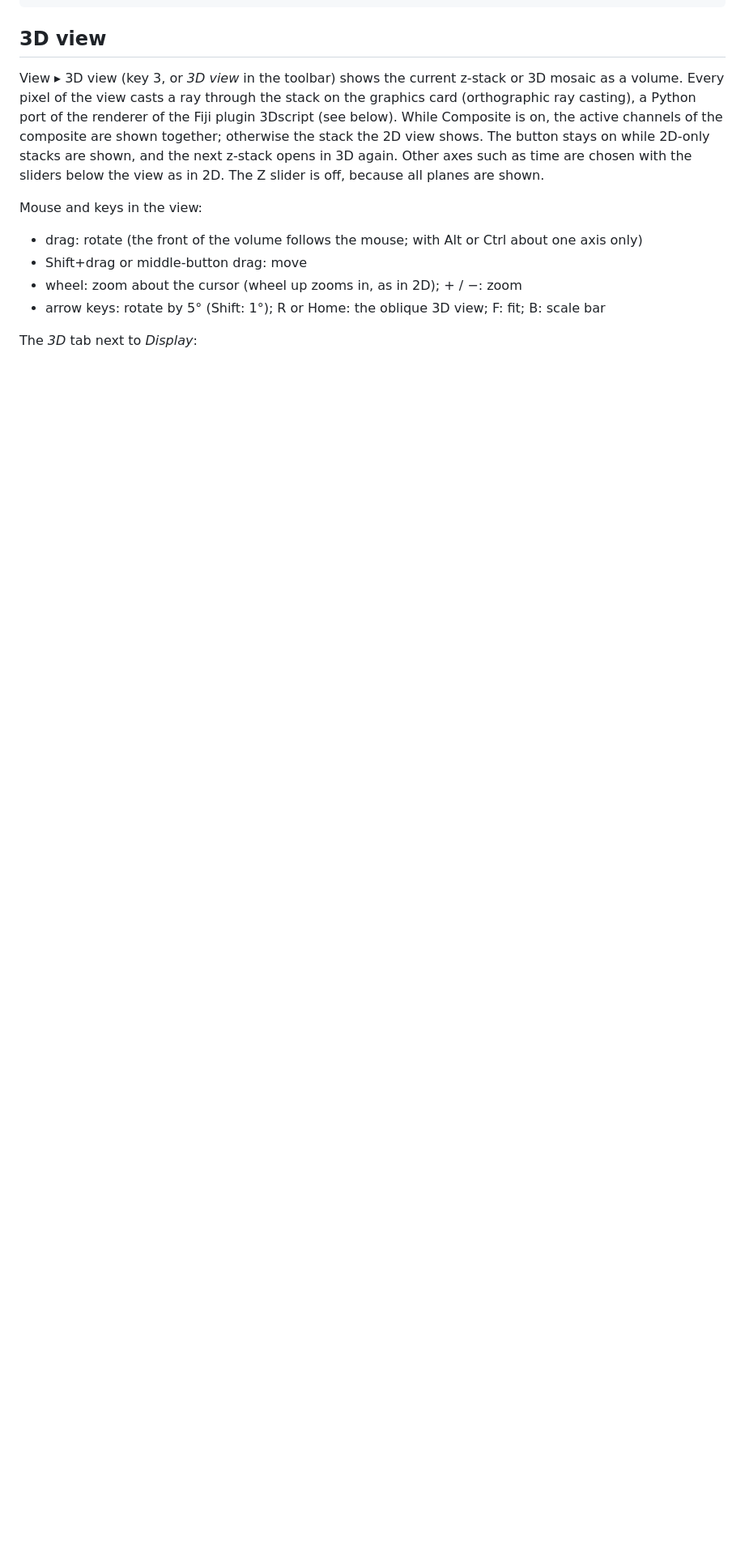
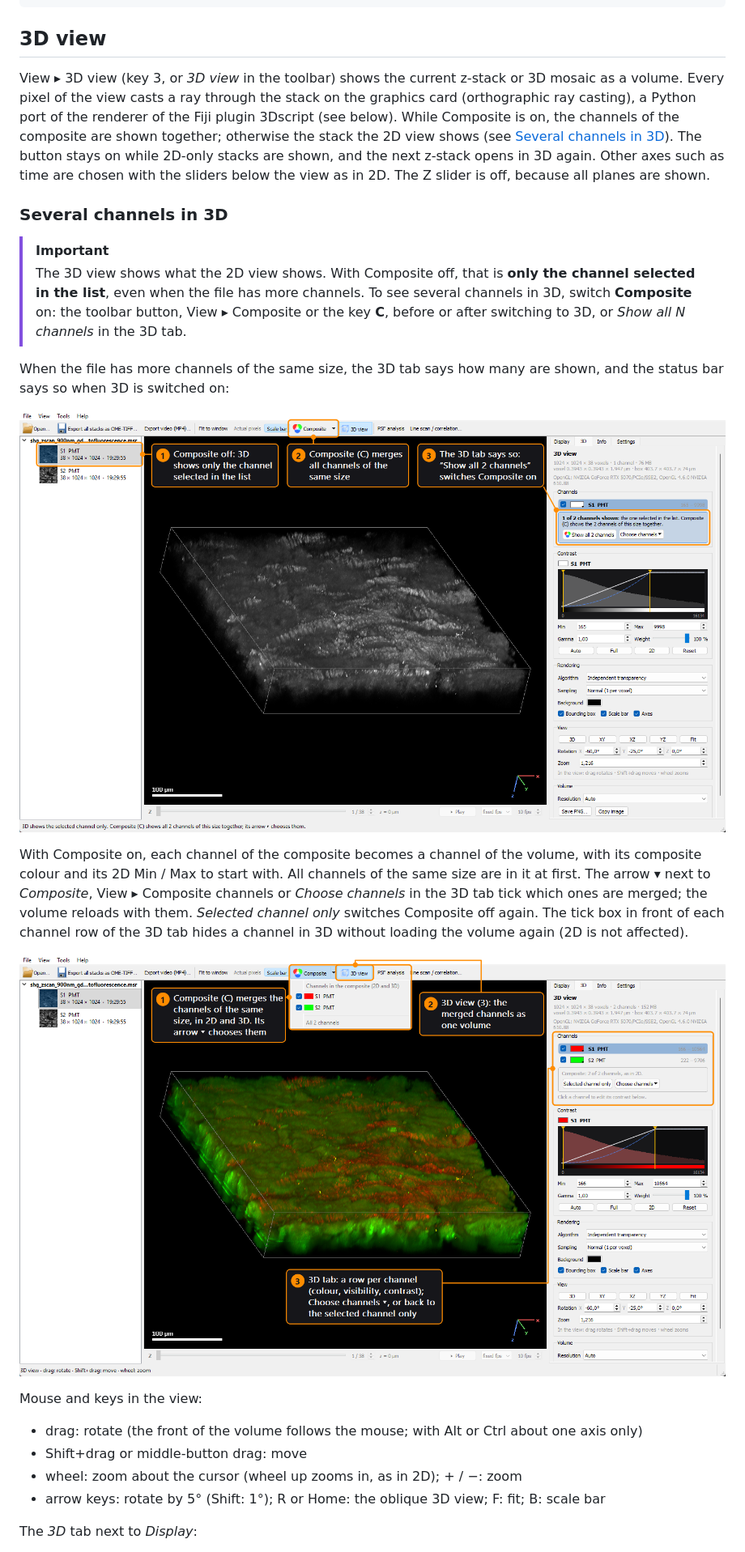
Before and after one commit to manuel-kunisch/imspector-msr-viewer, a Markdown page: README.md, the part around one of its changes. Shown at 81% size. GitHub-like rendering; pictures changed too: docs/3d_composite.png (added), docs/3d_one_channel.png (added); blank space fills up the shorter version.

```diff
--- a/README.md
+++ b/README.md
@@ -199,10 +211,32 @@ with MSRFile("mosaic.msr") as msr:
 
 View ▸ 3D view (key 3, or *3D view* in the toolbar) shows the current z-stack or 3D mosaic as a volume. Every
 pixel of the view casts a ray through the stack on the graphics card (orthographic ray casting), a Python port
-of the renderer of the Fiji plugin 3Dscript (see below). While Composite is on, the active channels of the
-composite are shown together; otherwise the stack the 2D view shows. The button stays on while 2D-only stacks
-are shown, and the next z-stack opens in 3D again. Other axes such as time are chosen with the sliders below
-the view as in 2D. The Z slider is off, because all planes are shown.
+of the renderer of the Fiji plugin 3Dscript (see below). While Composite is on, the channels of the
+composite are shown together; otherwise the stack the 2D view shows (see
+[Several channels in 3D](#several-channels-in-3d)). The button stays on while 2D-only stacks are shown, and
+the next z-stack opens in 3D again. Other axes such as time are chosen with the sliders below the view as in
+2D. The Z slider is off, because all planes are shown.
+
+### Several channels in 3D
+
+> [!IMPORTANT]
+> The 3D view shows what the 2D view shows. With Composite off, that is **only the channel selected in the
+> list**, even when the file has more channels. To see several channels in 3D, switch **Composite** on: the
+> toolbar button, View ▸ Composite or the key **C**, before or after switching to 3D, or *Show all N
+> channels* in the 3D tab.
+
+When the file has more channels of the same size, the 3D tab says how many are shown, and the status bar
+says so when 3D is switched on:
+
+![3D view with Composite off: only the selected channel is shown, and the 3D tab offers to show all channels](docs/3d_one_channel.png)
+
+With Composite on, each channel of the composite becomes a channel of the volume, with its composite colour
+and its 2D Min / Max to start with. All channels of the same size are in it at first. The arrow ▾ next to
+*Composite*, View ▸ Composite channels or *Choose channels* in the 3D tab tick which ones are merged; the
+volume reloads with them. *Selected channel only* switches Composite off again. The tick box in front of each
+channel row of the 3D tab hides a channel in 3D without loading the volume again (2D is not affected).
+
+![3D view with Composite on: the channel menu of the Composite button and the channel rows of the 3D tab](docs/3d_composite.png)
 
 Mouse and keys in the view:
 
```
Also changed, not shown: other parts of README.md (+16 -3 lines), CHANGELOG.md (added, +68 -0 lines), docs/3d_view.png (added), docs/composite_2d.png (added), 2 other files.
